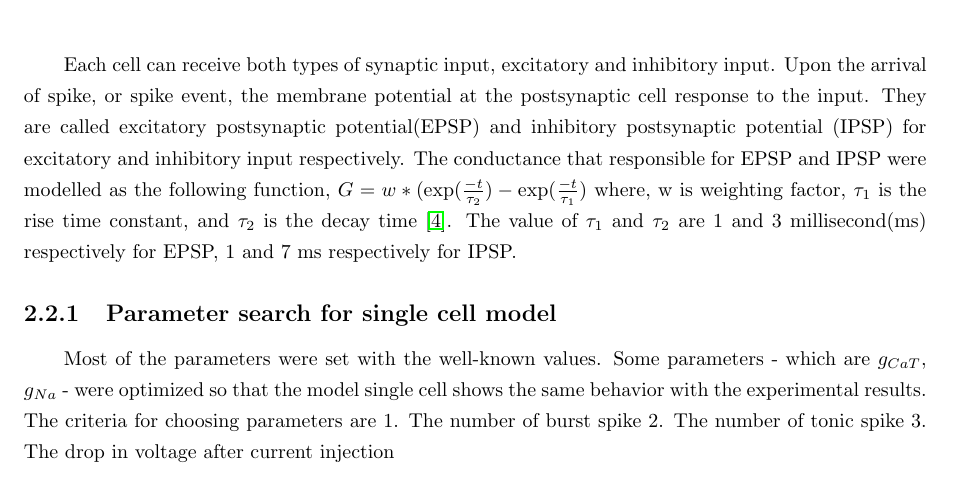
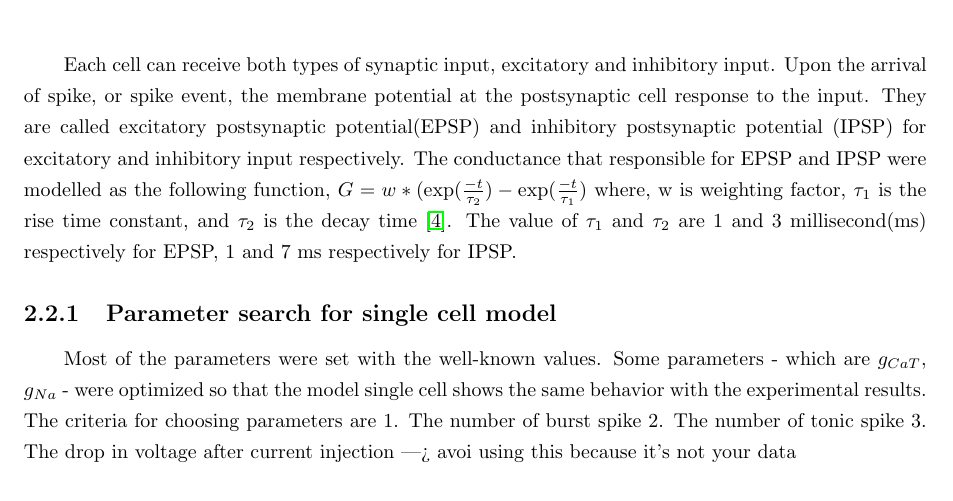
Before and after one commit to Pachaya/PS_tex, a LaTeX thesis (Thesis_PS.tex, which reads sections/Methodology.tex): part of page 15 of 25, cut so that both start at the same text. Compiled offline with pdfLaTeX.

Commit message:
Backup before deleter old comm

```diff
--- a/sections/Methodology.tex
+++ b/sections/Methodology.tex
@@ -134,6 +134,7 @@ The criteria for choosing parameters are
 1. The number of burst spike
 2. The number of tonic spike
 3. The drop in voltage after current injection
+---> avoi using this because it's not your data
 
 
 
```
